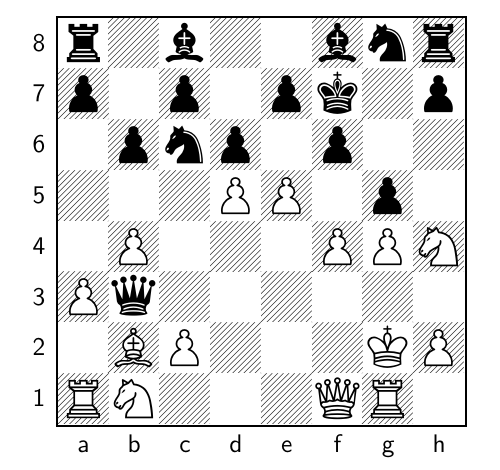
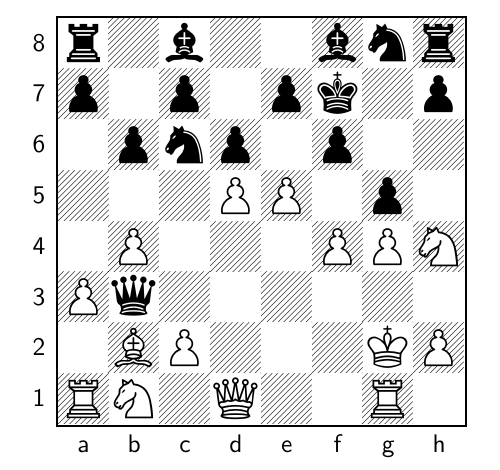
Before and after one commit to TomCasavant/latex-chess, a LaTeX document (default_filepath.tex): part of the page, cut so that both start at the same text. Compiled offline with pdfLaTeX.

Commit message:
[automated] Regenerate text/pdf for chessboard

```diff
--- a/default_filepath.tex
+++ b/default_filepath.tex
@@ -13,6 +13,6 @@
 \normalsize%
 \setchessboard{showmover=false}%
 \newgame%
-\fenboard{r1b2bnr/p1p1pk1p/1pnp1p2/3PP1p1/1P3PPN/Pq6/1BP3KP/RN3QR1 w - - 8 17}%
+\fenboard{r1b2bnr/p1p1pk1p/1pnp1p2/3PP1p1/1P3PPN/Pq6/1BP3KP/RN1Q2R1 b - - 9 17}%
 \chessboard%
 \end{document}
```
Also changed, not shown: chessboard.png, chessboard_display.pdf.
